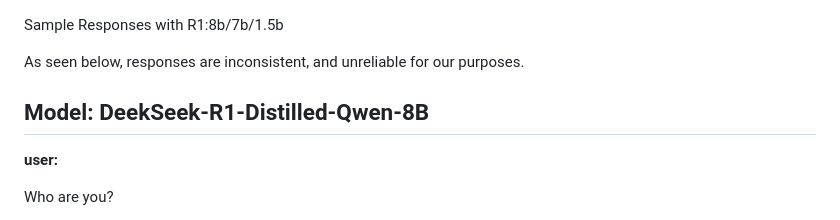
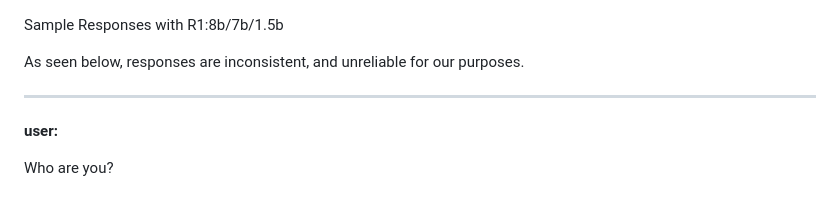
Before and after one commit to DerekY2/10X-AI, a Markdown page: R1_distilled_Qwen_8B.md, the part around the change. Drawn GitHub-style.

Commit message:
fix R1_distilled_Qwen_8B.md

```diff
--- a/R1_distilled_Qwen_8B.md
+++ b/R1_distilled_Qwen_8B.md
@@ -2,7 +2,6 @@ Sample Responses with R1:8b/7b/1.5b
 
 As seen below, responses are inconsistent, and unreliable for our purposes.
 
-Model: DeekSeek-R1-Distilled-Qwen-8B
 -------------
 
 **user:**
```
